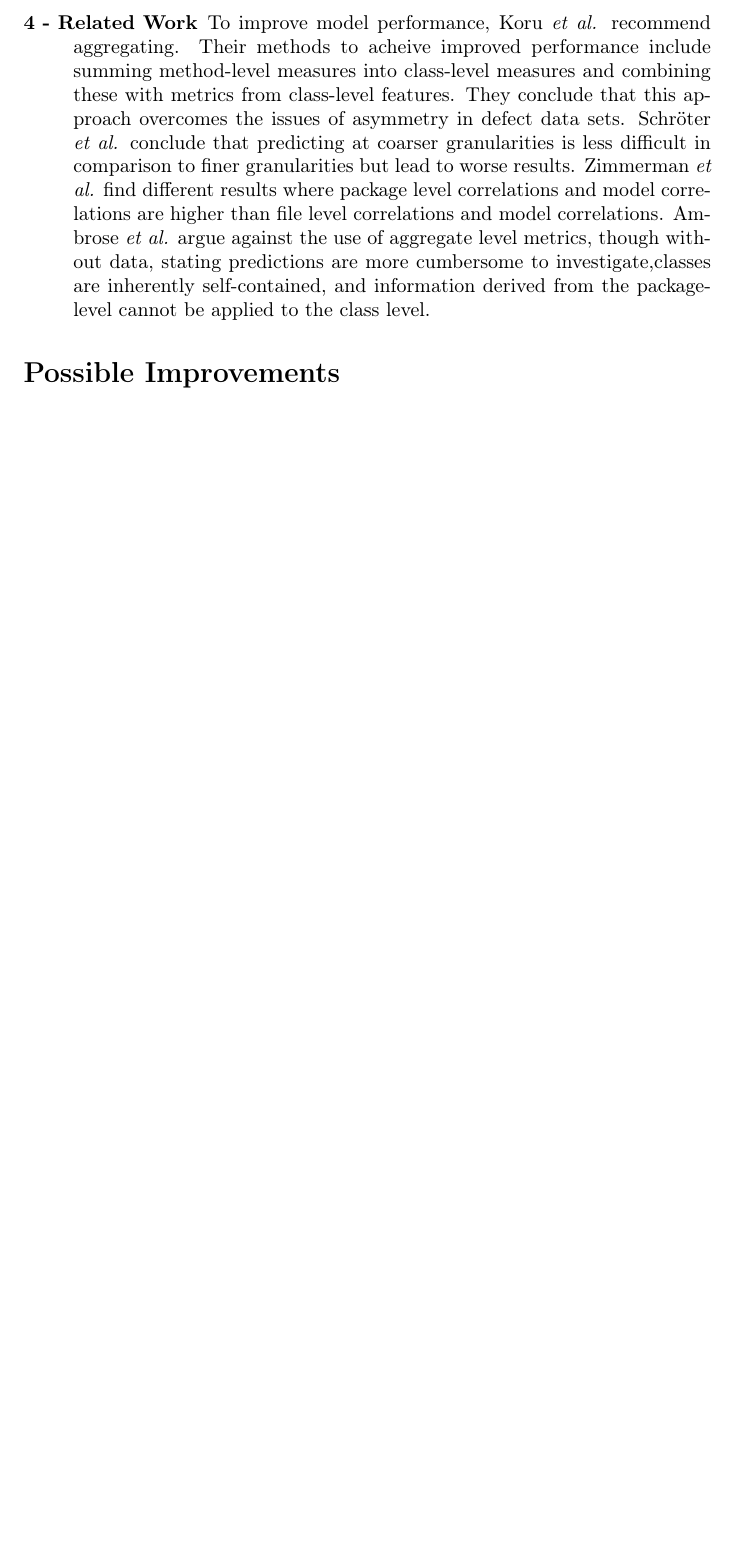
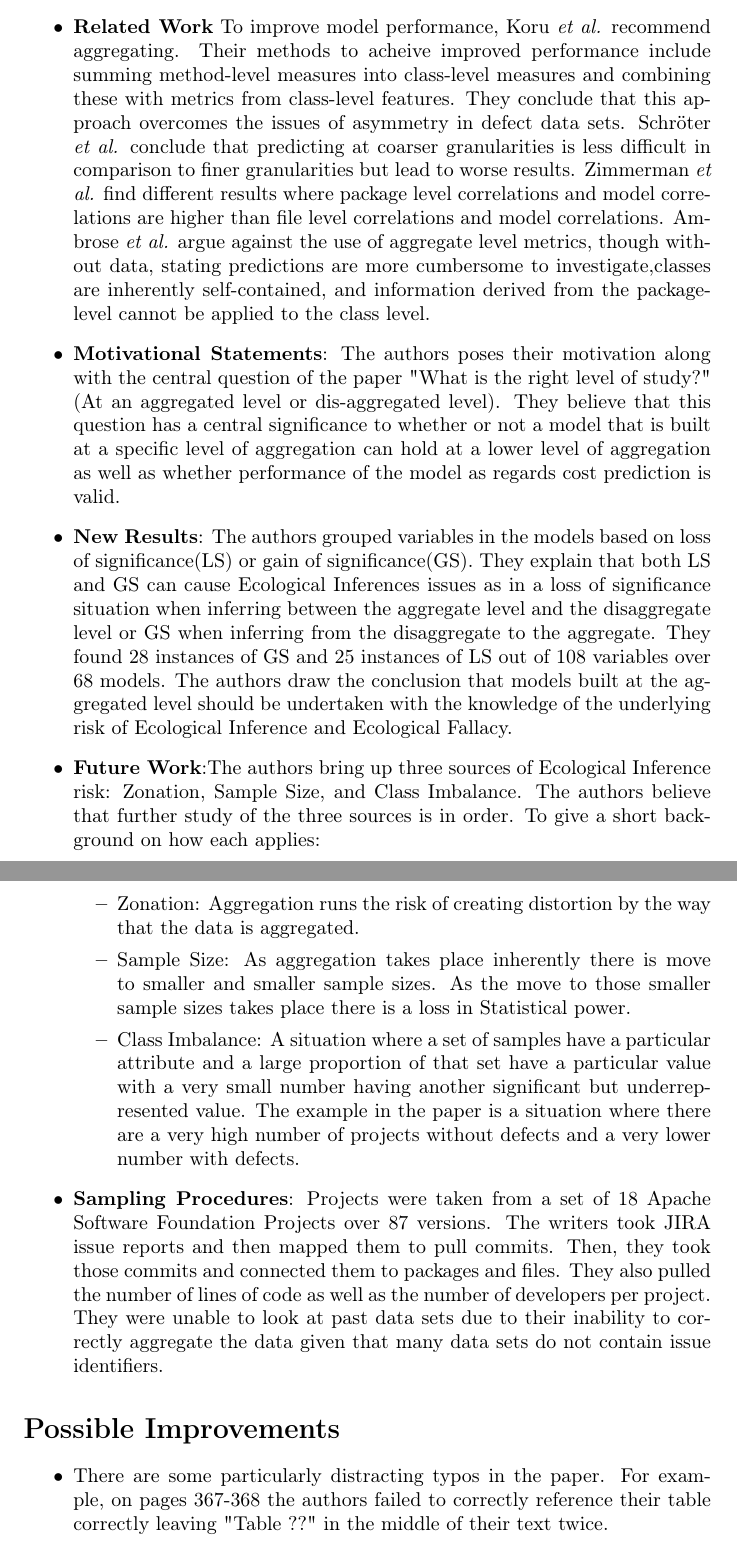
Before and after one commit to LambdaConglomerate/x9115lam, a LaTeX document (paper/one/summary.tex): part of page 2 of 2 before the commit and two parts of pages 2 and 3 of 3 after it, the two joined at a grey line, cut so that both start at the same text, the shorter picture padded with empty space. Compiled offline with pdfLaTeX.

Commit message:
Added in some more feature extraction, keywords, and some places for improvement

```diff
--- a/paper/one/summary.tex
+++ b/paper/one/summary.tex
@@ -43,8 +45,21 @@ files, methods, even lines of code, research at these levels is costly
 and takes time, so research instead usually examines data at higher
 levels. Therefore, it would be useful to draw conclusions from higher
 levels that would apply to lower levels.
-\item [{4~-~Related Work}] To improve model performance, Koru \textit{et al.} recommend aggregating. Their methods to acheive improved performance include summing method-level measures into class-level measures and combining these with metrics from class-level features. They conclude that this approach overcomes the issues of asymmetry in defect data sets. Schr\"{o}ter \textit{et al.} conclude that predicting at coarser granularities is less difficult in comparison to finer granularities but lead to worse results. Zimmerman \textit{et al.} find different results where package level correlations and model correlations are higher than file level correlations and model correlations. Ambrose \textit{et al.} argue against the use of aggregate level metrics, though without data, stating predictions are more cumbersome to investigate,classes are inherently self-contained, and information derived from the package-level cannot be applied to the class level.
-\end{description}
+\item \textbf{Related Work} To improve model performance, Koru \textit{et al.} recommend aggregating. Their methods to acheive improved performance include summing method-level measures into class-level measures and combining these with metrics from class-level features. They conclude that this approach overcomes the issues of asymmetry in defect data sets. Schr\"{o}ter \textit{et al.} conclude that predicting at coarser granularities is less difficult in comparison to finer granularities but lead to worse results. Zimmerman \textit{et al.} find different results where package level correlations and model correlations are higher than file level correlations and model correlations. Ambrose \textit{et al.} argue against the use of aggregate level metrics, though without data, stating predictions are more cumbersome to investigate,classes are inherently self-contained, and information derived from the package-level cannot be applied to the class level.
+\item \textbf{Motivational Statements}: The authors poses their motivation along with the central question of the paper "What is the right level of study?" (At an aggregated level or dis-aggregated level).  They believe that this question has a central significance to whether or not a model that is built at a specific level of aggregation can hold at a lower level of aggregation as well as whether performance of the model as regards cost prediction is valid.
+\item \textbf{New Results}:  The authors grouped variables in the models based on loss of significance(LS) or gain of significance(GS).  They explain that both LS and GS can cause Ecological Inferences issues as in a loss of significance situation when inferring between the aggregate level and the disaggregate level  or GS when inferring from the disaggregate to the aggregate.  They found 28 instances of GS and 25 instances of LS out of 108 variables over 68 models.  The authors draw the conclusion that models built at the aggregated level should be undertaken with the knowledge of the underlying risk of Ecological Inference and Ecological Fallacy.
+\item \textbf{Future Work}:The authors bring up three sources of Ecological Inference risk:  Zonation, Sample Size, and Class Imbalance.  The authors believe that further study of the three sources is in order.  To give a short background on how each applies:
+\begin{itemize}
+\item Zonation: Aggregation runs the risk of creating distortion by the way that the data is aggregated.
+\item Sample Size:  As aggregation takes place inherently there is move to smaller and smaller sample sizes.  As the move to those smaller sample sizes takes place there is a loss in Statistical power.
+\item Class Imbalance: A situation where a set of samples have a particular attribute and a large proportion of that set have a particular value with a very small number having another significant but underrepresented value.  The example in the paper is a situation where there are a very high number of projects without defects and a very lower number with defects.
+\end{itemize}
+\item \textbf{Sampling Procedures}: Projects were taken from a set of 18 Apache Software Foundation Projects over 87 versions.  The writers took JIRA issue reports and then mapped them to pull commits.  Then, they took those commits and connected them to packages and files.  They also pulled the number of lines of code as well as the number of developers per project.  They were unable to look at past data sets due to their inability to correctly aggregate the data given that many data sets do not contain issue identifiers.
+
+\end{itemize}
 
 \section*{Possible Improvements}
+\begin{itemize}
+\item There are some particularly distracting typos in the paper.  For example, on pages 367-368 the authors failed to correctly reference their table correctly leaving "Table ??" in the middle of their text twice.
+\end{itemize}
 \end{document}
```
Also changed, not shown: paper/one/summary.pdf (added), paper/one/summary.tex (6 more changed lines), 1 other file.
